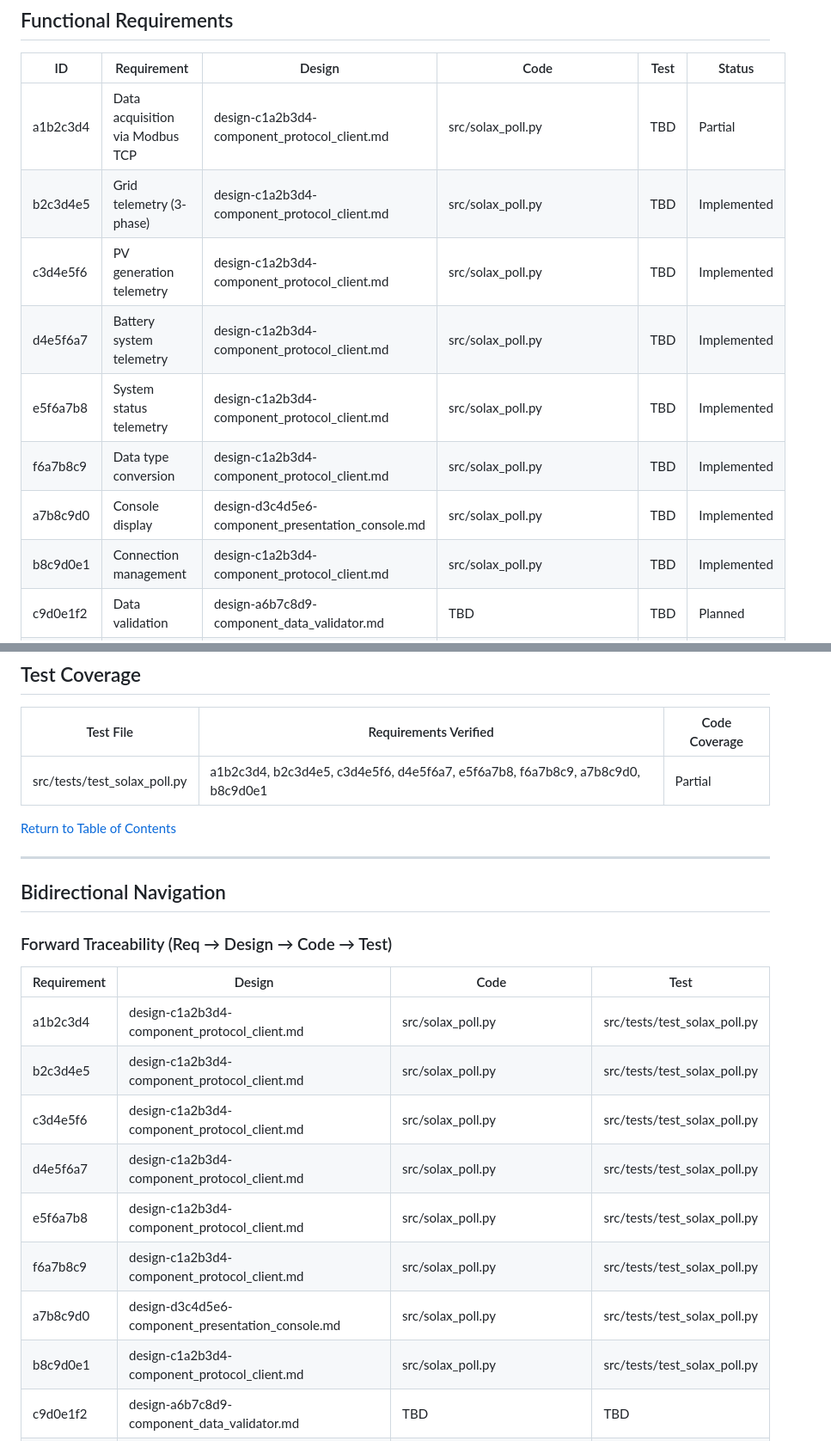
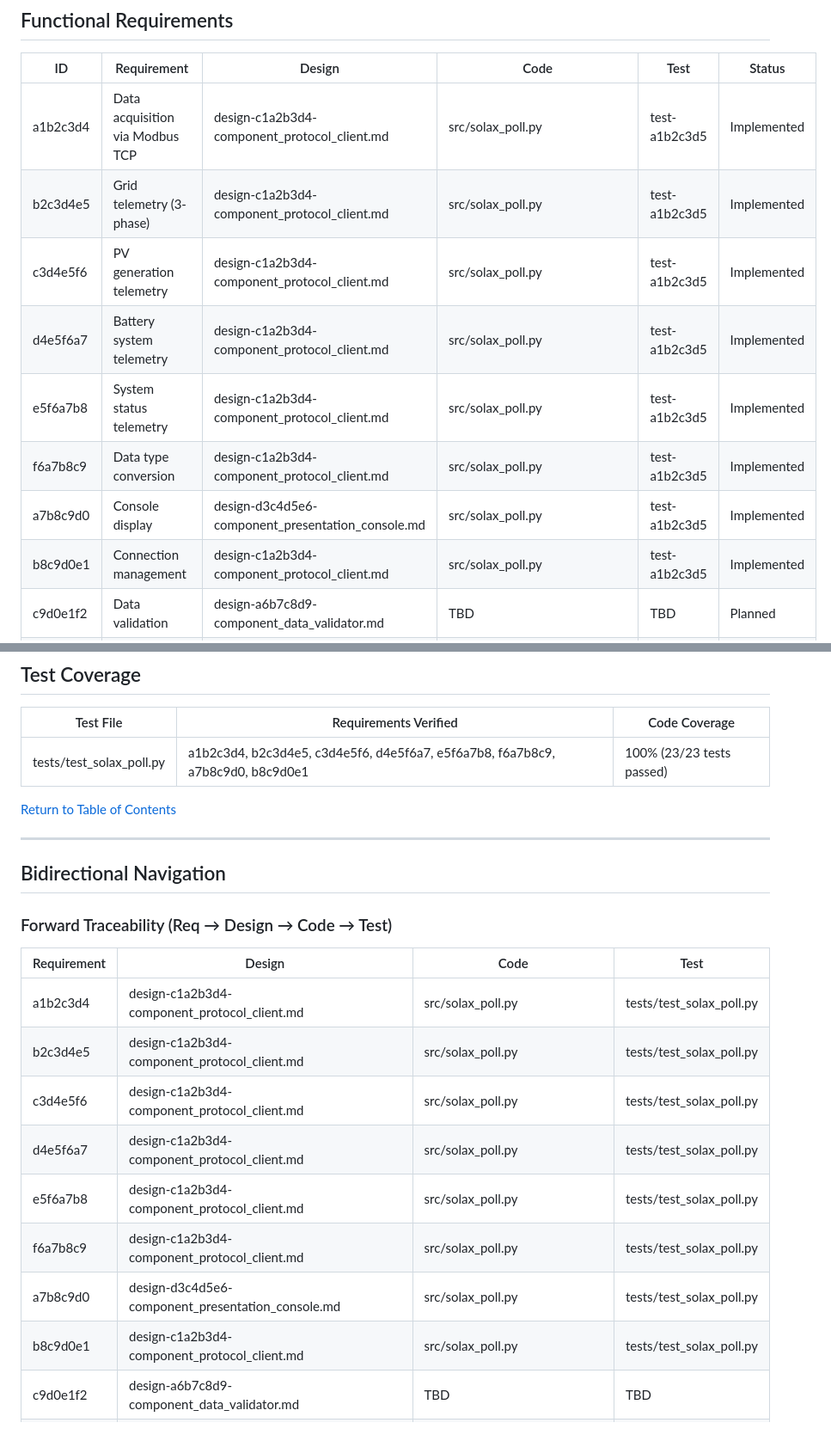
Before and after one commit to William12556/solax-modbus, a Markdown page: workspace/trace/trace-0000-master_traceability-matrix.md, 2 parts joined by grey strips. Shown at 86% size. Drawn GitHub-style.

```diff
--- a/workspace/trace/trace-0000-master_traceability-matrix.md
+++ b/workspace/trace/trace-0000-master_traceability-matrix.md
@@ -22,14 +22,14 @@
 
 | ID | Requirement | Design | Code | Test | Status |
 |----|-------------|--------|------|------|--------|
-| a1b2c3d4 | Data acquisition via Modbus TCP | design-c1a2b3d4-component_protocol_client.md | src/solax_poll.py | TBD | Partial |
-| b2c3d4e5 | Grid telemetry (3-phase) | design-c1a2b3d4-component_protocol_client.md | src/solax_poll.py | TBD | Implemented |
-| c3d4e5f6 | PV generation telemetry | design-c1a2b3d4-component_protocol_client.md | src/solax_poll.py | TBD | Implemented |
-| d4e5f6a7 | Battery system telemetry | design-c1a2b3d4-component_protocol_client.md | src/solax_poll.py | TBD | Implemented |
-| e5f6a7b8 | System status telemetry | design-c1a2b3d4-component_protocol_client.md | src/solax_poll.py | TBD | Implemented |
-| f6a7b8c9 | Data type conversion | design-c1a2b3d4-component_protocol_client.md | src/solax_poll.py | TBD | Implemented |
-| a7b8c9d0 | Console display | design-d3c4d5e6-component_presentation_console.md | src/solax_poll.py | TBD | Implemented |
-| b8c9d0e1 | Connection management | design-c1a2b3d4-component_protocol_client.md | src/solax_poll.py | TBD | Implemented |
+| a1b2c3d4 | Data acquisition via Modbus TCP | design-c1a2b3d4-component_protocol_client.md | src/solax_poll.py | test-a1b2c3d5 | Implemented |
+| b2c3d4e5 | Grid telemetry (3-phase) | design-c1a2b3d4-component_protocol_client.md | src/solax_poll.py | test-a1b2c3d5 | Implemented |
+| c3d4e5f6 | PV generation telemetry | design-c1a2b3d4-component_protocol_client.md | src/solax_poll.py | test-a1b2c3d5 | Implemented |
+| d4e5f6a7 | Battery system telemetry | design-c1a2b3d4-component_protocol_client.md | src/solax_poll.py | test-a1b2c3d5 | Implemented |
+| e5f6a7b8 | System status telemetry | design-c1a2b3d4-component_protocol_client.md | src/solax_poll.py | test-a1b2c3d5 | Implemented |
+| f6a7b8c9 | Data type conversion | design-c1a2b3d4-component_protocol_client.md | src/solax_poll.py | test-a1b2c3d5 | Implemented |
+| a7b8c9d0 | Console display | design-d3c4d5e6-component_presentation_console.md | src/solax_poll.py | test-a1b2c3d5 | Implemented |
+| b8c9d0e1 | Connection management | design-c1a2b3d4-component_protocol_client.md | src/solax_poll.py | test-a1b2c3d5 | Implemented |
 | c9d0e1f2 | Data validation | design-a6b7c8d9-component_data_validator.md | TBD | TBD | Planned |
 | d0e1f2a3 | Time-series storage | design-b7c8d9e0-component_data_storage.md | TBD | TBD | Planned |
 | e1f2a3b4 | Data buffering | design-c8d9e0f1-component_data_buffer.md | TBD | TBD | Planned |
@@ -112,7 +112,7 @@
 
 | Test File | Requirements Verified | Code Coverage |
 |-----------|----------------------|---------------|
-| src/tests/test_solax_poll.py | a1b2c3d4, b2c3d4e5, c3d4e5f6, d4e5f6a7, e5f6a7b8, f6a7b8c9, a7b8c9d0, b8c9d0e1 | Partial |
+| tests/test_solax_poll.py | a1b2c3d4, b2c3d4e5, c3d4e5f6, d4e5f6a7, e5f6a7b8, f6a7b8c9, a7b8c9d0, b8c9d0e1 | 100% (23/23 tests passed) |
 
 [Return to Table of Contents](<#table of contents>)
 
@@ -124,14 +124,14 @@
 
 | Requirement | Design | Code | Test |
 |-------------|--------|------|------|
-| a1b2c3d4 | design-c1a2b3d4-component_protocol_client.md | src/solax_poll.py | src/tests/test_solax_poll.py |
-| b2c3d4e5 | design-c1a2b3d4-component_protocol_client.md | src/solax_poll.py | src/tests/test_solax_poll.py |
-| c3d4e5f6 | design-c1a2b3d4-component_protocol_client.md | src/solax_poll.py | src/tests/test_solax_poll.py |
-| d4e5f6a7 | design-c1a2b3d4-component_protocol_client.md | src/solax_poll.py | src/tests/test_solax_poll.py |
-| e5f6a7b8 | design-c1a2b3d4-component_protocol_client.md | src/solax_poll.py | src/tests/test_solax_poll.py |
-| f6a7b8c9 | design-c1a2b3d4-component_protocol_client.md | src/solax_poll.py | src/tests/test_solax_poll.py |
-| a7b8c9d0 | design-d3c4d5e6-component_presentation_console.md | src/solax_poll.py | src/tests/test_solax_poll.py |
-| b8c9d0e1 | design-c1a2b3d4-component_protocol_client.md | src/solax_poll.py | src/tests/test_solax_poll.py |
+| a1b2c3d4 | design-c1a2b3d4-component_protocol_client.md | src/solax_poll.py | tests/test_solax_poll.py |
+| b2c3d4e5 | design-c1a2b3d4-component_protocol_client.md | src/solax_poll.py | tests/test_solax_poll.py |
+| c3d4e5f6 | design-c1a2b3d4-component_protocol_client.md | src/solax_poll.py | tests/test_solax_poll.py |
+| d4e5f6a7 | design-c1a2b3d4-component_protocol_client.md | src/solax_poll.py | tests/test_solax_poll.py |
+| e5f6a7b8 | design-c1a2b3d4-component_protocol_client.md | src/solax_poll.py | tests/test_solax_poll.py |
+| f6a7b8c9 | design-c1a2b3d4-component_protocol_client.md | src/solax_poll.py | tests/test_solax_poll.py |
+| a7b8c9d0 | design-d3c4d5e6-component_presentation_console.md | src/solax_poll.py | tests/test_solax_poll.py |
+| b8c9d0e1 | design-c1a2b3d4-component_protocol_client.md | src/solax_poll.py | tests/test_solax_poll.py |
 | c9d0e1f2 | design-a6b7c8d9-component_data_validator.md | TBD | TBD |
 | d0e1f2a3 | design-b7c8d9e0-component_data_storage.md | TBD | TBD |
 | e1f2a3b4 | design-c8d9e0f1-component_data_buffer.md | TBD | TBD |
```
Also changed, not shown: other parts of workspace/trace/trace-0000-master_traceability-matrix.md (+7 -6 lines), 3 other files.
